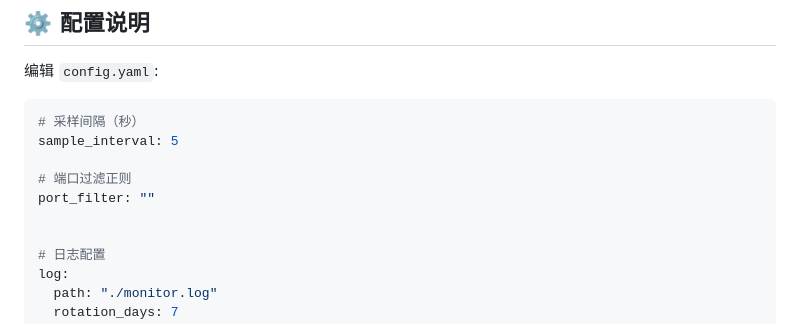
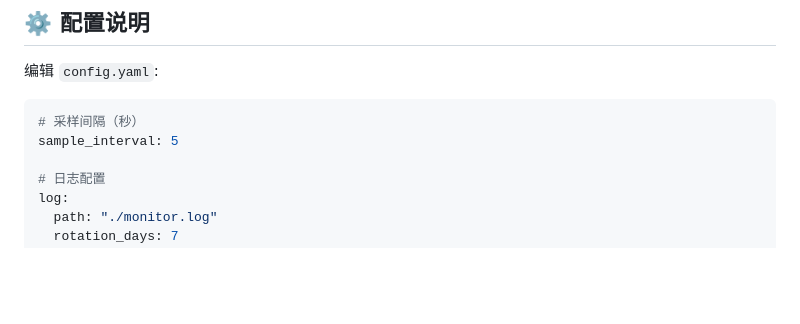
Before and after one commit to hyang0/net-monitor, a Markdown page: README.md, the part around the change. GitHub-like rendering; blank space fills up the shorter version.

Commit message:
update README
Signed-off-by: hyang0 <boo_126@126.com>

````diff
--- a/README.md
+++ b/README.md
@@ -46,10 +46,6 @@ python run.py -p 8080
 ```yaml
 # 采样间隔（秒）
 sample_interval: 5
-
-# 端口过滤正则
-port_filter: ""
-
 
 # 日志配置
 log:
````
